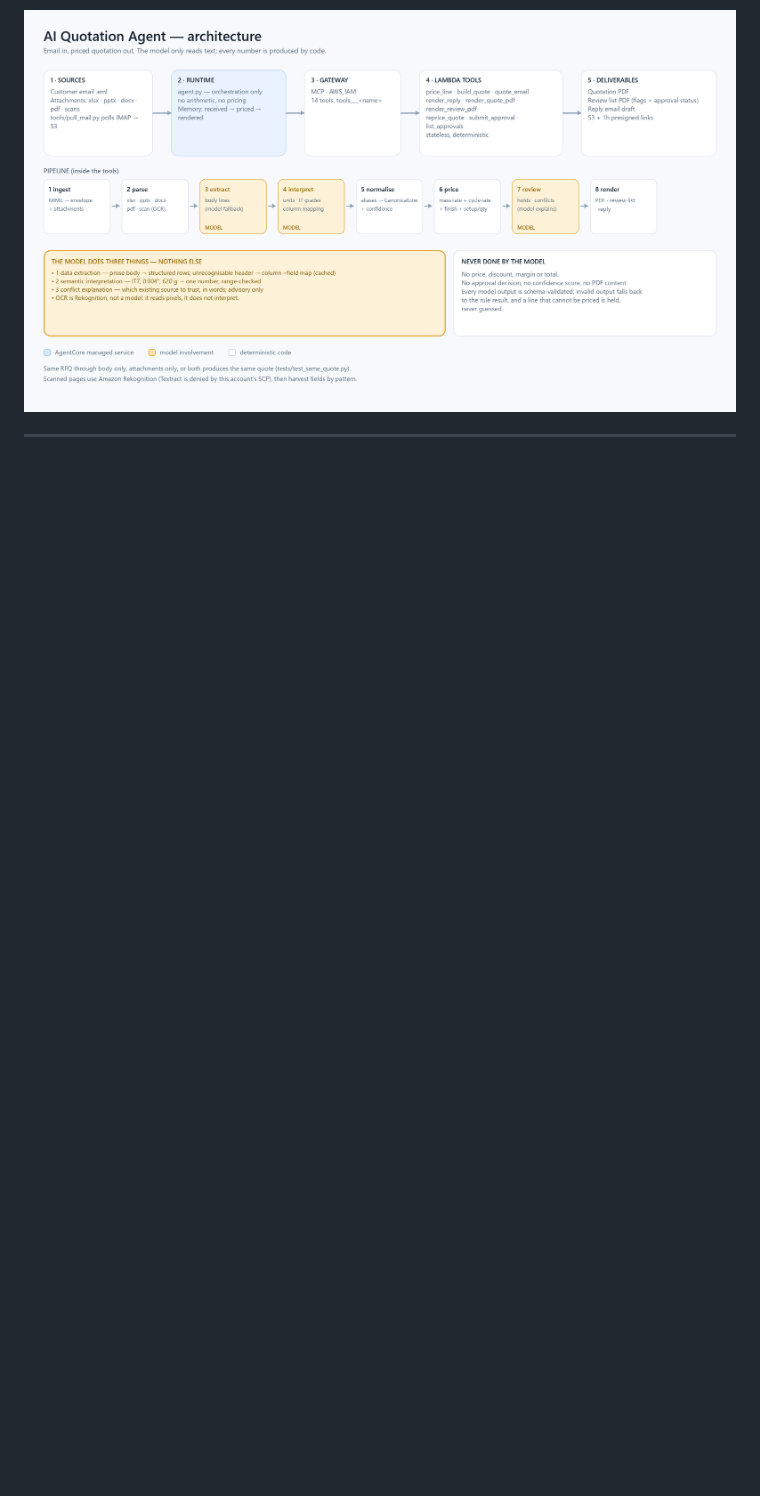
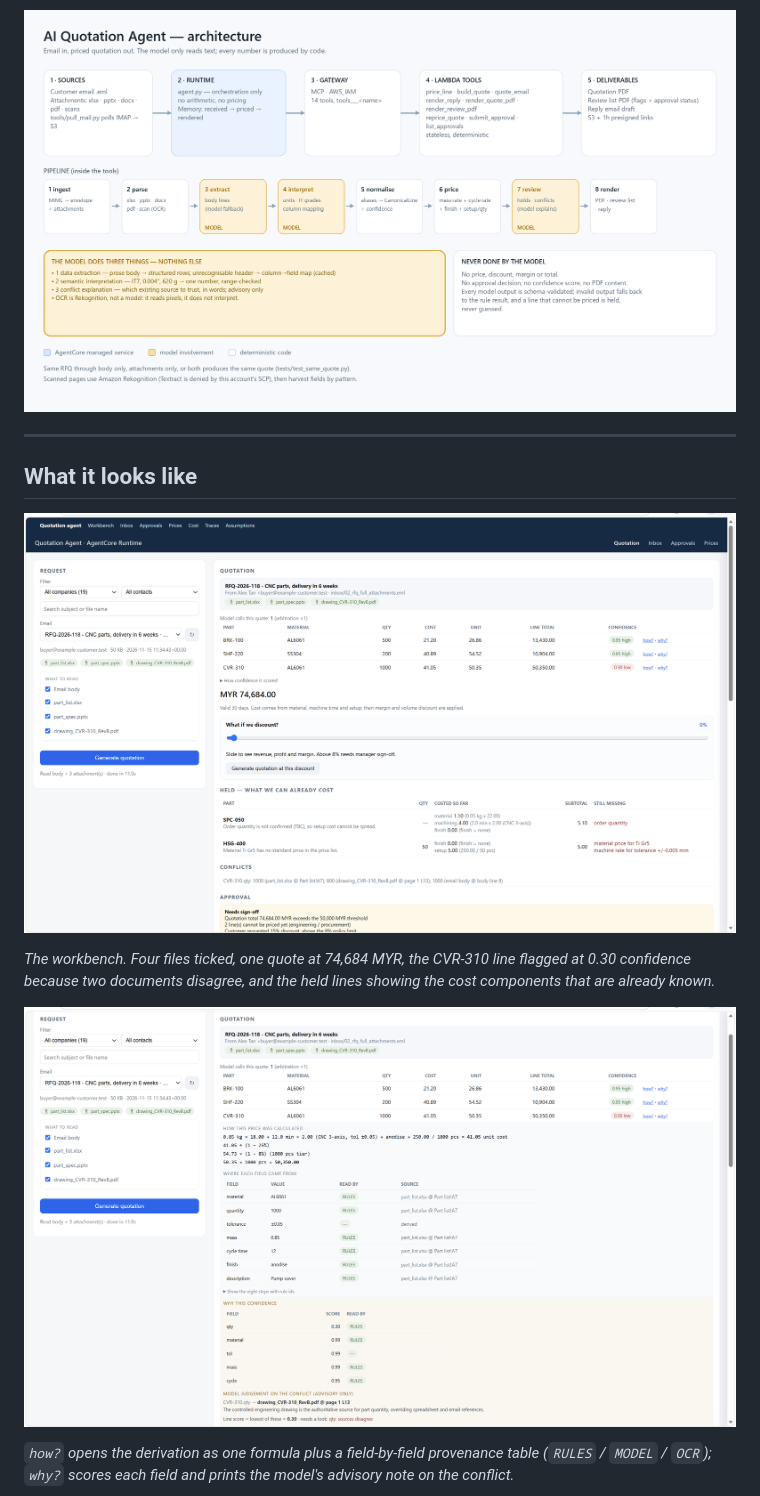
Before and after one commit to 1585164493a/axrail-quotation-agent, a Markdown page: README.md, the part around one of its changes. Drawn GitHub-style; pictures changed too: docs/screenshots/01-workbench.png (added), docs/screenshots/02-how-why.png (added); blank space fills up the shorter version.

Commit message:
docs: add UI screenshots to README (workbench, how/why, cost, traces)

```diff
--- a/README.md
+++ b/README.md
@@ -23,3 +23,17 @@ in both — `tests/test_same_quote.py` asserts it.
 ![Architecture](docs/architecture.png)
 
 ---
+
+## What it looks like
+
+![Workbench](docs/screenshots/01-workbench.png)
+
+*The workbench. Four files ticked, one quote at 74,684 MYR, the CVR-310 line flagged at 0.30
+confidence because two documents disagree, and the held lines showing the cost components that
+are already known.*
+
+![How and why](docs/screenshots/02-how-why.png)
+
+*`how?` opens the derivation as one formula plus a field-by-field provenance table (`RULES` /
+`MODEL` / `OCR`); `why?` scores each field and prints the model's advisory note on the conflict.*
+
```
Also changed, not shown: other parts of README.md (+9 -0 lines), docs/screenshots/03-cost.png (added), docs/screenshots/04-traces.png (added).
